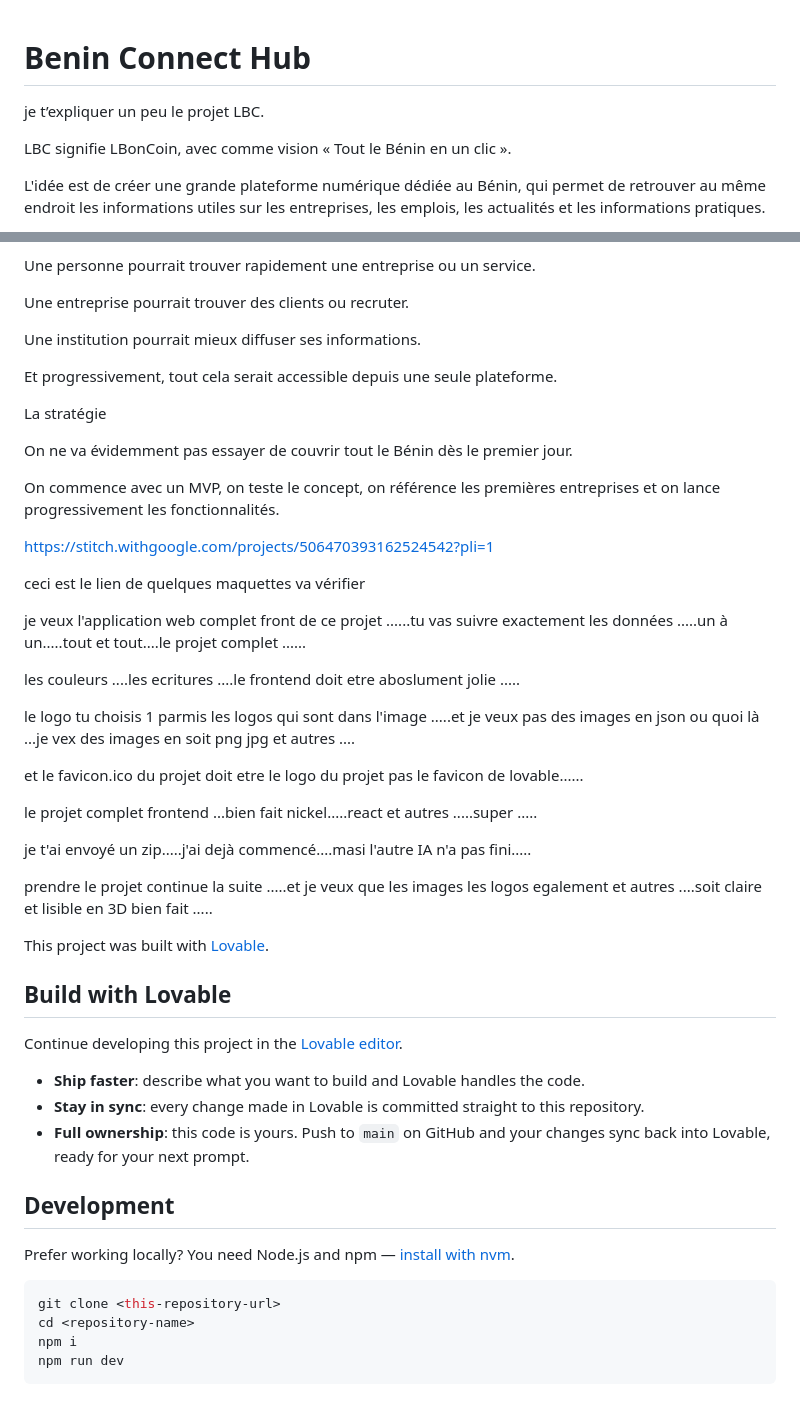
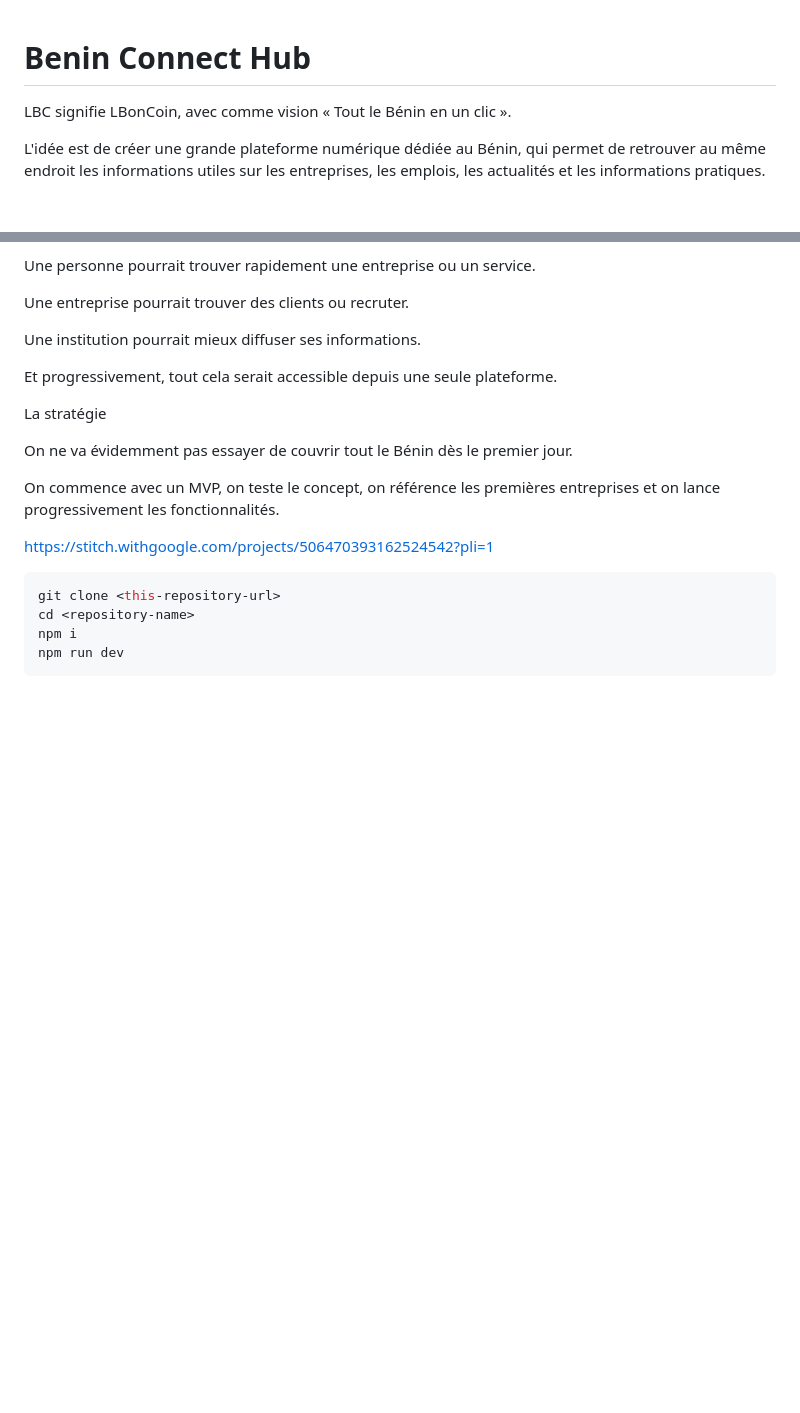
Before and after one commit to Pinellkn/Frontend-LBC, a Markdown page: frontend web/README.md, 2 parts joined by grey strips. Drawn GitHub-style; blank space fills up the shorter version.

````diff
--- a/frontend web/README.md
+++ b/frontend web/README.md
@@ -1,6 +1,4 @@
 # Benin Connect Hub
-
-je t’expliquer un peu le projet LBC.
 
 LBC signifie LBonCoin, avec comme vision « Tout le Bénin en un clic ».
 
@@ -140,35 +138,9 @@ On commence avec un MVP, on teste le concept, on référence les premières entr
 
 https://stitch.withgoogle.com/projects/506470393162524542?pli=1
 
-ceci est le lien de quelques maquettes va vérifier
 
-je veux l'application web complet front de ce projet ......tu vas suivre exactement les données .....un à un.....tout et tout....le projet complet ......
 
-les couleurs ....les ecritures ....le frontend doit etre aboslument jolie .....
 
-le logo tu choisis 1 parmis les logos qui sont dans l'image .....et je  veux pas des images en json ou quoi là ...je vex des images en soit png jpg et autres ....
-
-et le favicon.ico du projet doit etre le logo du projet pas le favicon de lovable......
-
-le projet complet frontend ...bien fait nickel.....react et autres .....super .....
-
-je t'ai envoyé un zip.....j'ai dejà commencé....masi l'autre IA n'a pas fini.....
-
-prendre le projet continue la suite .....et je veux que les images les logos egalement et autres ....soit claire et lisible en 3D bien fait .....
-
-This project was built with [Lovable](https://lovable.dev).
-
-## Build with Lovable
-
-Continue developing this project in the [Lovable editor](https://lovable.dev/projects/6c80190b-9bcd-46d2-acf9-3ffe3335a77b).
-
-- **Ship faster**: describe what you want to build and Lovable handles the code.
-- **Stay in sync**: every change made in Lovable is committed straight to this repository.
-- **Full ownership**: this code is yours. Push to `main` on GitHub and your changes sync back into Lovable, ready for your next prompt.
-
-## Development
-
-Prefer working locally? You need Node.js and npm — [install with nvm](https://github.com/nvm-sh/nvm#installing-and-updating).
 
 ```sh
 git clone <this-repository-url>
````
